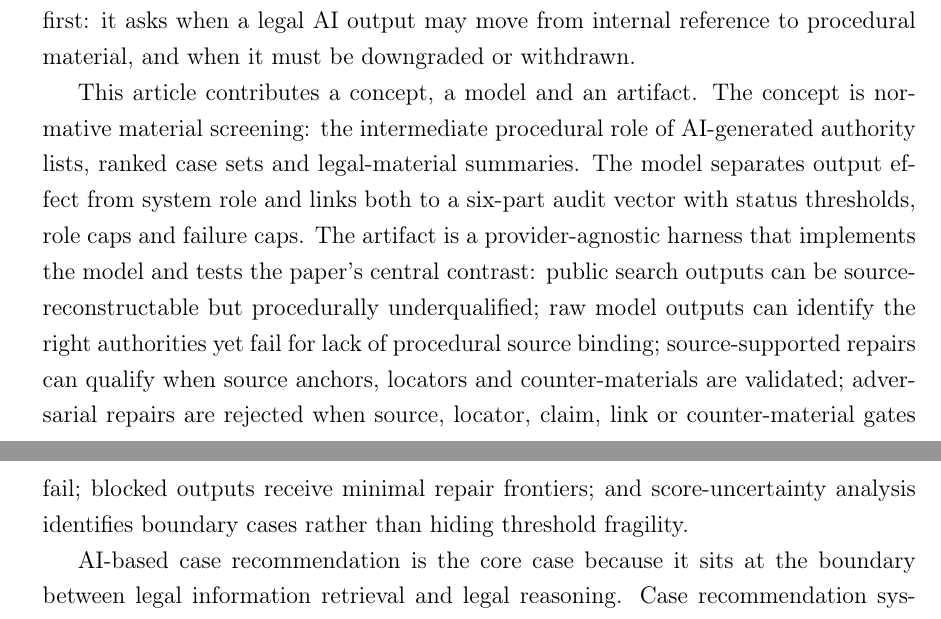
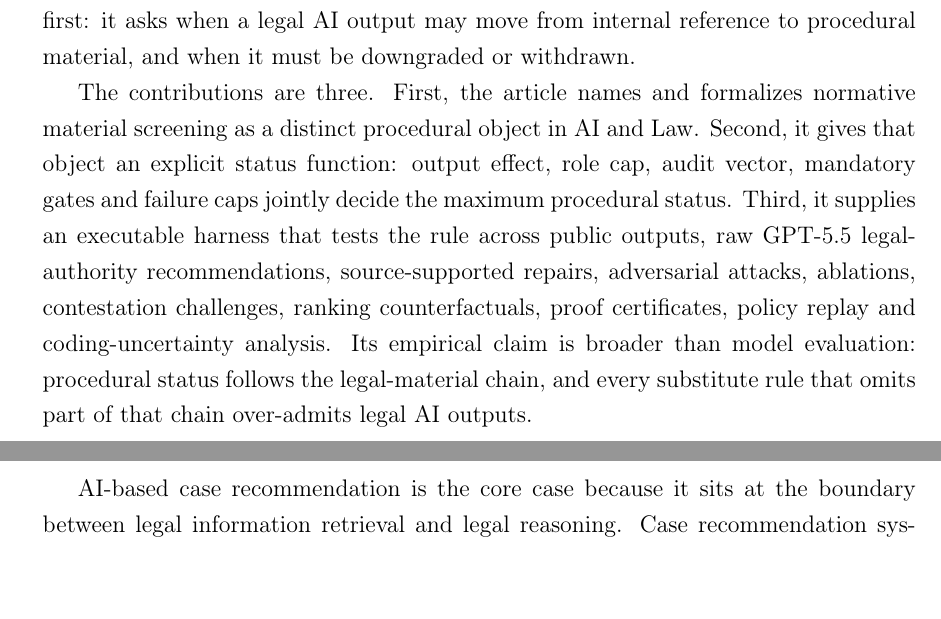
Before and after one commit to HKUST-AARON/legal-ai-audit-harness, a LaTeX paper (manuscript/ai_law_case_recommendation_verifiability.tex): two parts of pages 2 and 3 of 36, joined at a grey line, cut so that both start at the same text, the shorter picture padded with empty space. Compiled offline with pdfLaTeX.

Commit message:
Sharpen procedural-status thesis

```diff
--- a/manuscript/ai_law_case_recommendation_verifiability.tex
+++ b/manuscript/ai_law_case_recommendation_verifiability.tex
@@ -52,7 +52,7 @@ The paper therefore asks three operational questions:
 
 The resulting framework has two dimensions. The output-effect dimension classifies what the output does in the legal process. The system-role dimension classifies how the system enters that process. The two dimensions are then linked to verifiability, contestability and accountability requirements. The model is intentionally output-first: it asks when a legal AI output may move from internal reference to procedural material, and when it must be downgraded or withdrawn.
 
-This article contributes a concept, a model and an artifact. The concept is normative material screening: the intermediate procedural role of AI-generated authority lists, ranked case sets and legal-material summaries. The model separates output effect from system role and links both to a six-part audit vector with status thresholds, role caps and failure caps. The artifact is a provider-agnostic harness that implements the model and tests the paper's central contrast: public search outputs can be source-reconstructable but procedurally underqualified; raw model outputs can identify the right authorities yet fail for lack of procedural source binding; source-supported repairs can qualify when source anchors, locators and counter-materials are validated; adversarial repairs are rejected when source, locator, claim, link or counter-material gates fail; blocked outputs receive minimal repair frontiers; and score-uncertainty analysis identifies boundary cases rather than hiding threshold fragility.
+The contributions are three. First, the article names and formalizes normative material screening as a distinct procedural object in AI and Law. Second, it gives that object an explicit status function: output effect, role cap, audit vector, mandatory gates and failure caps jointly decide the maximum procedural status. Third, it supplies an executable harness that tests the rule across public outputs, raw GPT-5.5 legal-authority recommendations, source-supported repairs, adversarial attacks, ablations, contestation challenges, ranking counterfactuals, proof certificates, policy replay and coding-uncertainty analysis. Its empirical claim is broader than model evaluation: procedural status follows the legal-material chain, and every substitute rule that omits part of that chain over-admits legal AI outputs.
 
 AI-based case recommendation is the core case because it sits at the boundary between legal information retrieval and legal reasoning. Case recommendation systems are central to case-based reasoning and legal information retrieval, both long-standing areas of AI and Law research \citep{ashley1992,rissland1995,vanopijnen2017}. They are also procedurally sensitive. In common-law precedent search, civil-law court-decision databases, administrative adjudication systems, arbitral award repositories and ODR platforms, ranking and omission can affect the legal materials available for argument. The framework is therefore jurisdiction-parameterized rather than jurisdiction-neutral: each legal system supplies its own authority hierarchy, while the verifiability problem remains shared.
 
```
Also changed, not shown: manuscript/ai_law_case_recommendation_verifiability.pdf, manuscript/ai_law_case_recommendation_verifiability.tex (2 more changed lines), 1 other file.
